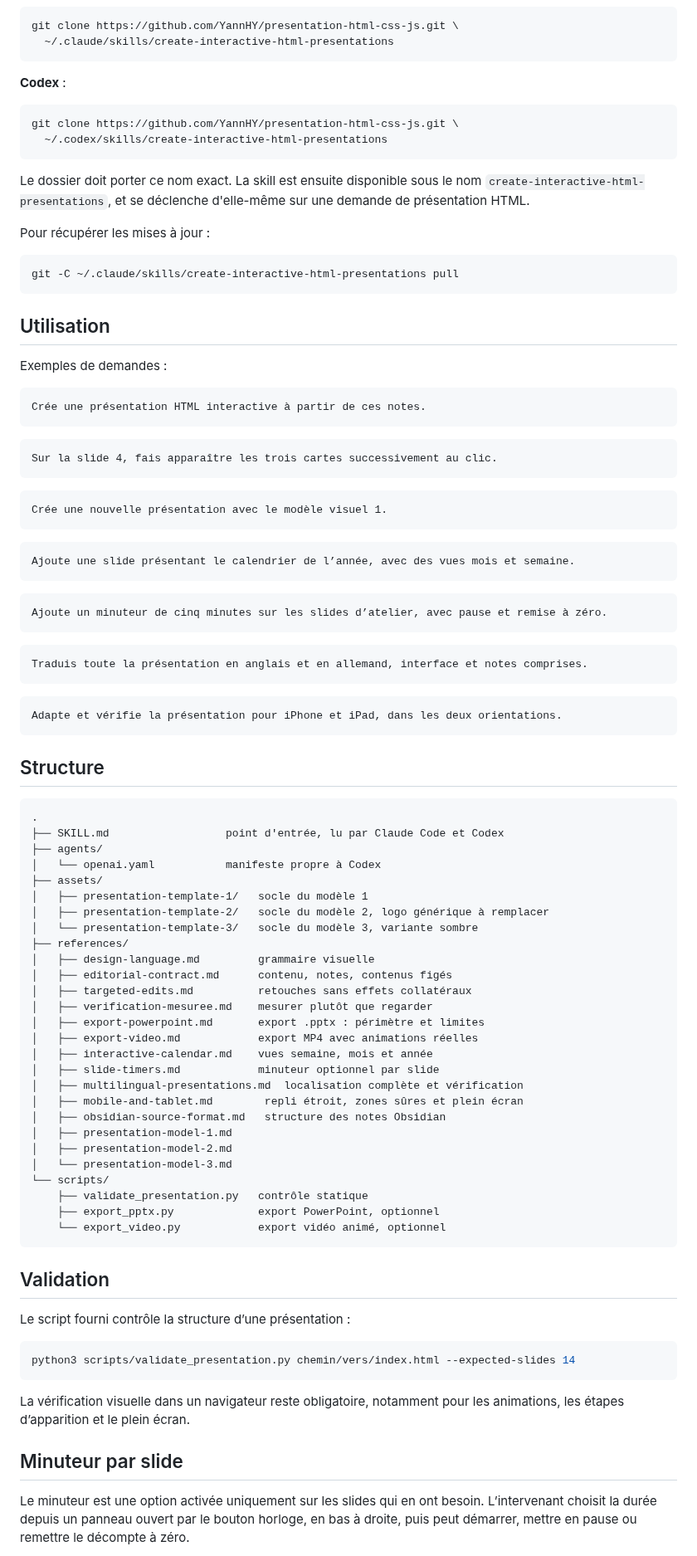
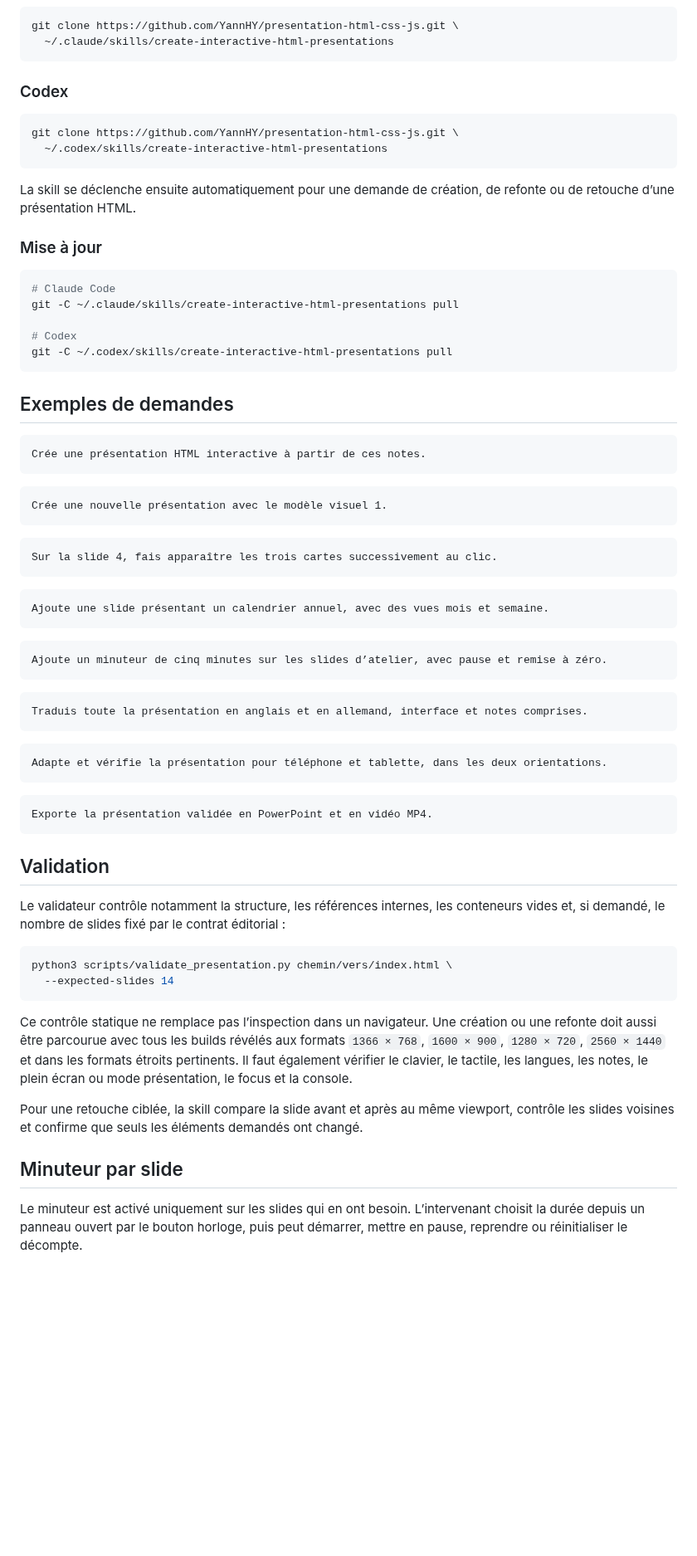
Before and after one commit to YannHY/presentation-html-css-js, a Markdown page: README.md, the part around one of its changes. Shown at 83% size. GitHub-like rendering; blank space fills up the shorter version.

````diff
--- a/README.md
+++ b/README.md
@@ -74,27 +136,33 @@ git clone https://github.com/YannHY/presentation-html-css-js.git \
   ~/.claude/skills/create-interactive-html-presentations
 ```
 
-**Codex** :
+### Codex
 
 ```bash
 git clone https://github.com/YannHY/presentation-html-css-js.git \
   ~/.codex/skills/create-interactive-html-presentations
 ```
 
-Le dossier doit porter ce nom exact. La skill est ensuite disponible sous le nom `create-interactive-html-presentations`, et se déclenche d'elle-même sur une demande de présentation HTML.
+La skill se déclenche ensuite automatiquement pour une demande de création, de refonte ou de retouche d’une présentation HTML.
 
-Pour récupérer les mises à jour :
+### Mise à jour
 
 ```bash
+# Claude Code
 git -C ~/.claude/skills/create-interactive-html-presentations pull
+
+# Codex
+git -C ~/.codex/skills/create-interactive-html-presentations pull
 ```
 
-## Utilisation
-
-Exemples de demandes :
+## Exemples de demandes
 
 ```text
 Crée une présentation HTML interactive à partir de ces notes.
+```
+
+```text
+Crée une nouvelle présentation avec le modèle visuel 1.
 ```
 
 ```text
@@ -102,11 +170,7 @@ Sur la slide 4, fais apparaître les trois cartes successivement au clic.
 ```
 
 ```text
-Crée une nouvelle présentation avec le modèle visuel 1.
-```
-
-```text
-Ajoute une slide présentant le calendrier de l’année, avec des vues mois et semaine.
+Ajoute une slide présentant un calendrier annuel, avec des vues mois et semaine.
 ```
 
 ```text
@@ -118,52 +182,27 @@ Traduis toute la présentation en anglais et en allemand, interface et notes com
 ```
 
 ```text
-Adapte et vérifie la présentation pour iPhone et iPad, dans les deux orientations.
+Adapte et vérifie la présentation pour téléphone et tablette, dans les deux orientations.
 ```
 
-## Structure
-
 ```text
-.
-├── SKILL.md                  point d'entrée, lu par Claude Code et Codex
-├── agents/
-│   └── openai.yaml           manifeste propre à Codex
-├── assets/
-│   ├── presentation-template-1/   socle du modèle 1
-│   ├── presentation-template-2/   socle du modèle 2, logo générique à remplacer
-│   └── presentation-template-3/   socle du modèle 3, variante sombre
-├── references/
-│   ├── design-language.md         grammaire visuelle
-│   ├── editorial-contract.md      contenu, notes, contenus figés
-│   ├── targeted-edits.md          retouches sans effets collatéraux
-│   ├── verification-mesuree.md    mesurer plutôt que regarder
-│   ├── export-powerpoint.md       export .pptx : périmètre et limites
-│   ├── export-video.md            export MP4 avec animations réelles
-│   ├── interactive-calendar.md    vues semaine, mois et année
-│   ├── slide-timers.md            minuteur optionnel par slide
-│   ├── multilingual-presentations.md  localisation complète et vérification
-│   ├── mobile-and-tablet.md        repli étroit, zones sûres et plein écran
-│   ├── obsidian-source-format.md   structure des notes Obsidian
-│   ├── presentation-model-1.md
-│   ├── presentation-model-2.md
-│   └── presentation-model-3.md
-└── scripts/
-    ├── validate_presentation.py   contrôle statique
-    ├── export_pptx.py             export PowerPoint, optionnel
-    └── export_video.py            export vidéo animé, optionnel
+Exporte la présentation validée en PowerPoint et en vidéo MP4.
 ```
 
 ## Validation
 
-Le script fourni contrôle la structure d’une présentation :
+Le validateur contrôle notamment la structure, les références internes, les conteneurs vides et, si demandé, le nombre de slides fixé par le contrat éditorial :
 
 ```bash
-python3 scripts/validate_presentation.py chemin/vers/index.html --expected-slides 14
+python3 scripts/validate_presentation.py chemin/vers/index.html \
+  --expected-slides 14
 ```
 
-La vérification visuelle dans un navigateur reste obligatoire, notamment pour les animations, les étapes d’apparition et le plein écran.
+Ce contrôle statique ne remplace pas l’inspection dans un navigateur. Une création ou une refonte doit aussi être parcourue avec tous les builds révélés aux formats `1366 × 768`, `1600 × 900`, `1280 × 720`, `2560 × 1440` et dans les formats étroits pertinents. Il faut également vérifier le clavier, le tactile, les langues, les notes, le plein écran ou mode présentation, le focus et la console.
+
+Pour une retouche ciblée, la skill compare la slide avant et après au même viewport, contrôle les slides voisines et confirme que seuls les éléments demandés ont changé.
 
 ## Minuteur par slide
 
-Le minuteur est une option activée uniquement sur les slides qui en ont besoin. L’intervenant choisit la durée depuis un panneau ouvert par le bouton horloge, en bas à droite, puis peut démarrer, mettre en pause ou remettre le décompte à zéro.
+Le minuteur est activé uniquement sur les slides qui en ont besoin. L’intervenant choisit la durée depuis un panneau ouvert par le bouton horloge, puis peut démarrer, mettre en pause, reprendre ou réinitialiser le décompte.
 
````
Also changed, not shown: other parts of README.md (+162 -66 lines).
